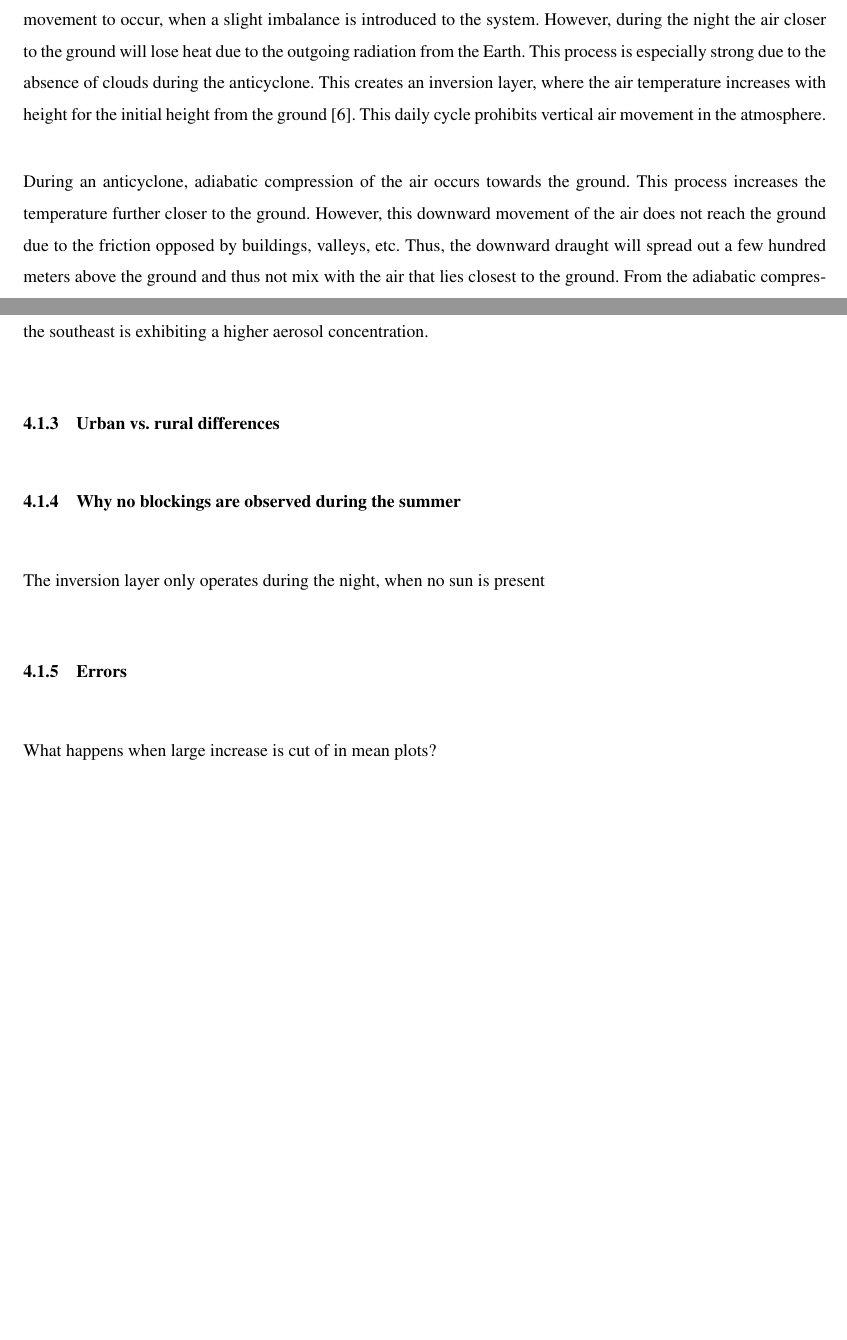
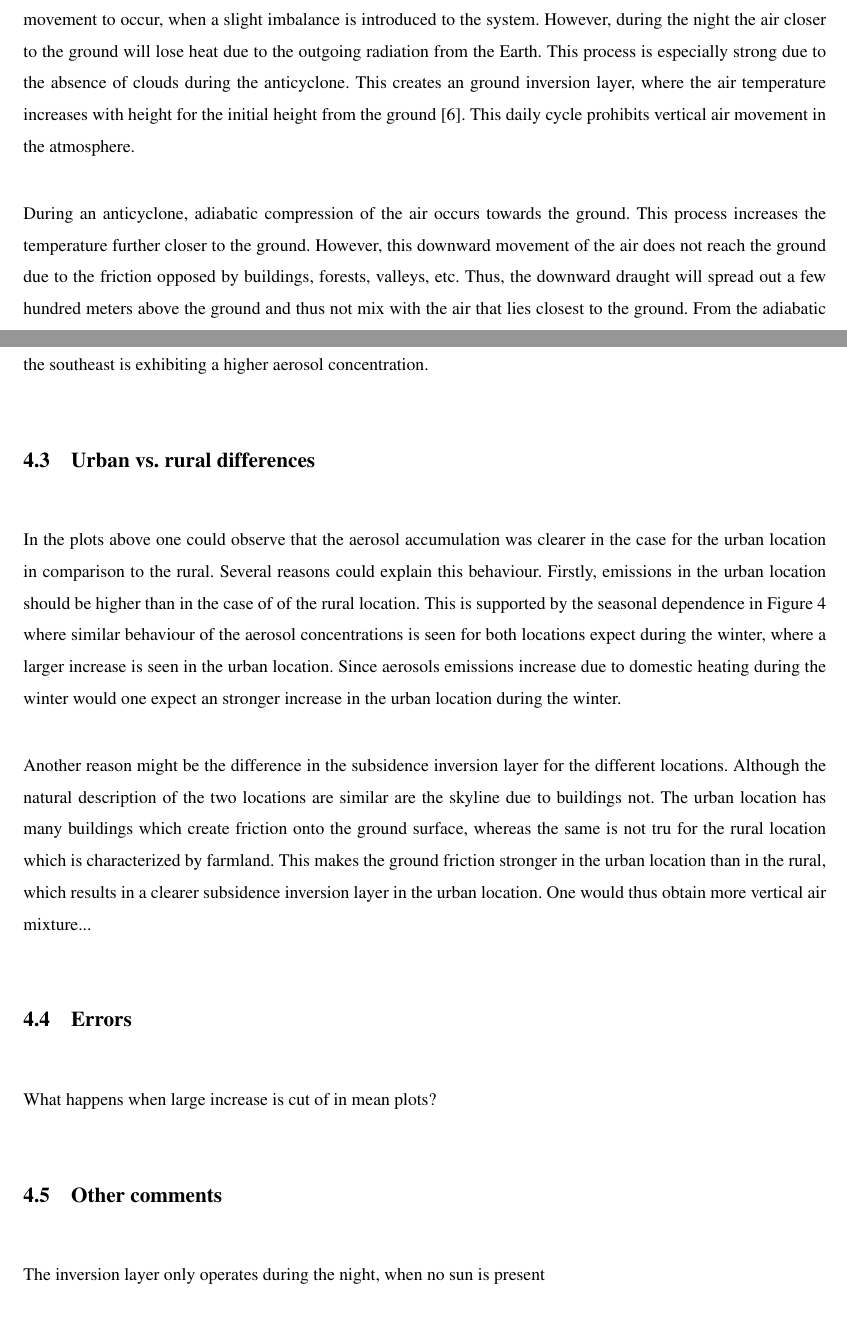
Before and after one commit to FredrikBergelv/BachelorThesis, a LaTeX thesis (BachelorThesis/main.tex, which reads BachelorThesis/Textfiles/2.Background.tex, BachelorThesis/Textfiles/5.Discussion.tex): two parts of pages 8 and 24 of 28, joined at a grey line, cut so that both start at the same text, the shorter picture padded with empty space. Compiled offline with pdfLaTeX.

Commit message:
This push was done via a bash script

```diff
--- a/BachelorThesis/Textfiles/2.Background.tex
+++ b/BachelorThesis/Textfiles/2.Background.tex
@@ -14,9 +14,9 @@ Examining the vorticity, one obtains
 \end{equation}
 where the definition of the anticyclone is that the pressure is strongest in the origin ($\nabla^2p<0$). We have thus shown that he rotation of the anticyclone is in the clockwise direction in the Northern Hemisphere.
 
-Under normal conditions the temperature of the air in the atmosphere decreases with the altitude, due to the ideal gas law. The cooling per altitude is called the environmental lapse rate and makes it possible for vertical wind movement to occur, when a slight imbalance is introduced to the system. However, during the night the air closer to the ground will lose heat due to the outgoing radiation from the Earth. This process is especially strong due to the absence of clouds during the anticyclone. This creates an inversion layer, where the air temperature increases with height for the initial height from the ground \cite{gregohareWeatherClimateClimate2005}. This daily cycle prohibits vertical air movement in the atmosphere.
+Under normal conditions the temperature of the air in the atmosphere decreases with the altitude, due to the ideal gas law. The cooling per altitude is called the environmental lapse rate and makes it possible for vertical wind movement to occur, when a slight imbalance is introduced to the system. However, during the night the air closer to the ground will lose heat due to the outgoing radiation from the Earth. This process is especially strong due to the absence of clouds during the anticyclone. This creates an ground inversion layer, where the air temperature increases with height for the initial height from the ground \cite{gregohareWeatherClimateClimate2005}. This daily cycle prohibits vertical air movement in the atmosphere.
 
-During an anticyclone, adiabatic compression of the air occurs towards the ground. This process increases the temperature further closer to the ground. However, this downward movement of the air does not reach the ground due to the friction opposed by buildings, valleys, etc. Thus, the downward draught will spread out a few hundred meters above the ground and thus not mix with the air that lies closest to the ground. From the adiabatic compression, another inversion will be created, which makes the air closest to the ground cooler than the air a few hundred meters above ground. This process is called a subsidence inversion and will prevent air mixing between the ground level and the upper layers of the atmosphere \cite{gramschInfluenceSurfaceSubsidence2014}.
+During an anticyclone, adiabatic compression of the air occurs towards the ground. This process increases the temperature further closer to the ground. However, this downward movement of the air does not reach the ground due to the friction opposed by buildings, forests, valleys, etc. Thus, the downward draught will spread out a few hundred meters above the ground and thus not mix with the air that lies closest to the ground. From the adiabatic compression, another inversion will be created, which makes the air closest to the ground cooler than the air a few hundred meters above ground. This process is called a subsidence inversion and will prevent air mixing between the ground level and the upper layers of the atmosphere \cite{gramschInfluenceSurfaceSubsidence2014}.
 
 A high-pressure blocking period refers to a prolonged anticyclone characterized by higher surface pressure covering a large area \cite{lupoAtmosphericBlockingEvents2020}. Since the blocking system extends over a vast region, the pressure gradient remains small due to minimal fluctuations. As a result, winds tend to be calm to gentle breezes. A blocking period is typically defined as lasting between five and ten days, although no single definition exists. While the concept has been recognized in meteorology for over a century, the long-term consequences of blocking events are not yet fully understood. High-pressure blocking periods are more common in the Northern Hemisphere compared to the Southern Hemisphere. Research has indicated that the frequency of blocking periods has increased in recent years \cite{lupoAtmosphericBlockingEvents2020}.
 
--- a/BachelorThesis/Textfiles/5.Discussion.tex
+++ b/BachelorThesis/Textfiles/5.Discussion.tex
@@ -15,12 +13,15 @@ If we examine the wind dependence, we observe another interesting result. For wi
 Another argument which indicates that there is a directional dependence is comparing the data from the non-specified wind direction with the other wind directions. The non-specified wind direction showed a monotone increase for both locations; however, this increase is not as strong as the increase observed for the Western and Southeastern directions. Furthermore, the northeast direction showed a smaller increase than the non-specified direction. The non-specified direction could be the increase corresponding to the local emission, whereas the directional plots show how the local particle concentration is affected by the particles arriving with the wind. This would suggest that the wind from the northeast contains cleaner air, whereas the wind from the west and especially the southeast is exhibiting a higher aerosol concentration.
 
 
-\subsubsection{Urban vs. rural differences}
+\subsection{Urban vs. rural differences}
+In the plots above one could observe that the aerosol accumulation was clearer in the case for the urban location in comparison to the rural. Several reasons could explain this behaviour. Firstly, emissions in the urban location  should be higher than in the case of of the rural location. This is supported by the seasonal dependence in \autoref{fig:Meanplot_seasonal} where similar behaviour of the aerosol concentrations is seen for both locations expect during the winter, where a larger increase is seen in the urban location. Since aerosols emissions increase due to domestic heating during the winter would one expect an stronger increase in the urban location during the winter.
 
-\subsubsection{Why no blockings are observed during the summer}
-The inversion layer only operates during the night, when no sun is present
+Another reason might be the difference in the subsidence inversion layer for the different locations. Although the natural description of the two locations are similar are the skyline due to buildings not. The urban location has many buildings which create friction onto the ground surface, whereas the same is not tru for the rural location which is characterized by farmland. This makes the ground friction stronger in the urban location than in the rural, which results in a clearer subsidence inversion layer in the urban location. One would thus obtain more vertical air mixture...
+
+\subsection{Errors}
+What happens when large increase is cut of in mean plots?
 
 
 
-\subsubsection{Errors}
-What happens when large increase is cut of in mean plots?
+\subsection{Other comments}
+The inversion layer only operates during the night, when no sun is present
```
Also changed, not shown: BachelorThesis/BachelorThesis.pdf, BachelorThesis/Textfiles/2.Background.tex (4 more changed lines), BachelorThesis/Textfiles/5.Discussion.tex (6 more changed lines).
